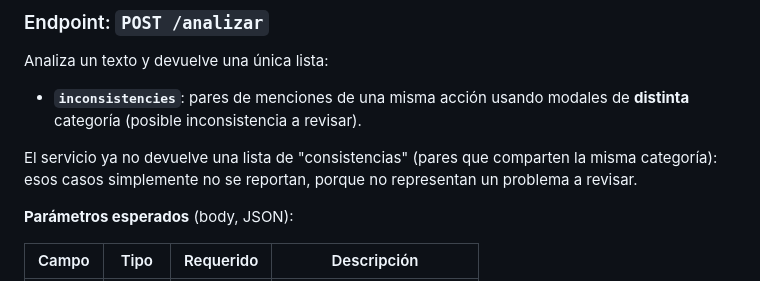
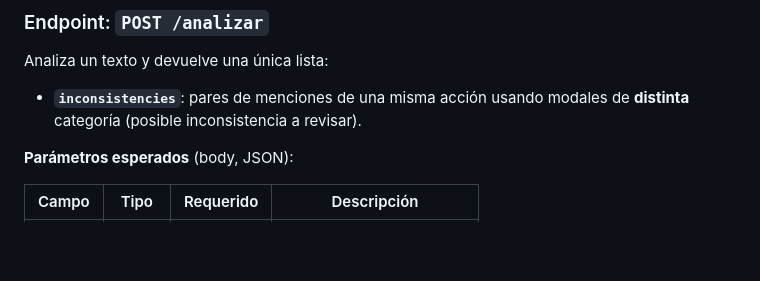
Before and after one commit to reqwithnlp-dotcom/Uso-de-NLP-AI-y-LLMs-a-textos-semiestructurados-para-mejorar-la-calidad-y-extraer-informacion, a Markdown page: deteccion_verbos_modales/README.md, the part around the change. Drawn GitHub-style; blank space fills up the shorter version.

```diff
--- a/deteccion_verbos_modales/README.md
+++ b/deteccion_verbos_modales/README.md
@@ -48,7 +48,7 @@ Analiza un texto y devuelve una única lista:
 
 - **`inconsistencies`**: pares de menciones de una misma acción usando modales de **distinta** categoría (posible inconsistencia a revisar).
 
-El servicio ya no devuelve una lista de "consistencias" (pares que comparten la misma categoría): esos casos simplemente no se reportan, porque no representan un problema a revisar.
+
 
 **Parámetros esperados** (body, JSON):
 
```
